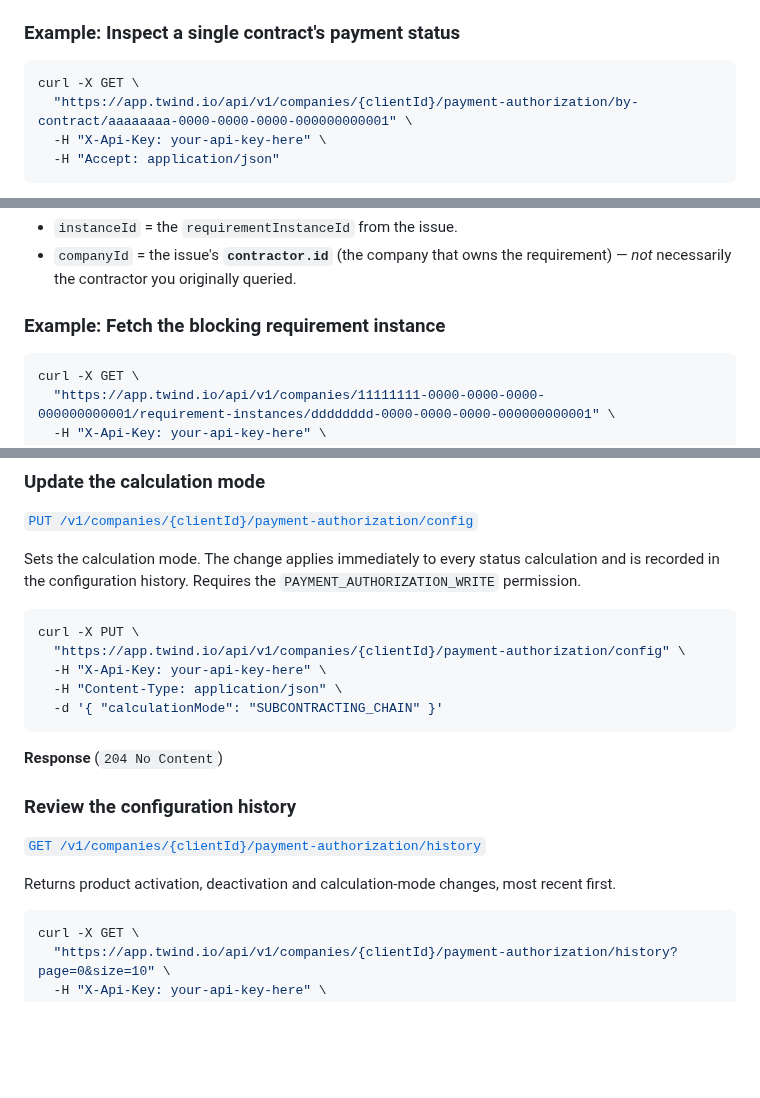
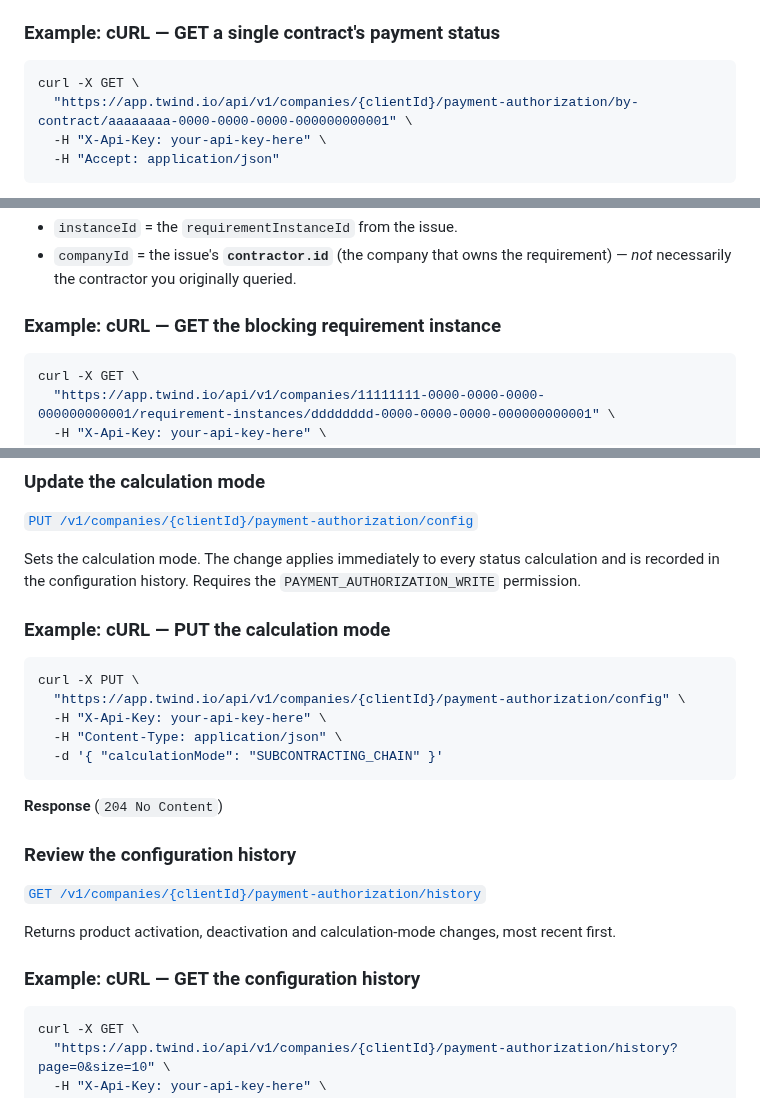
Before and after one commit to twind-ops/TwindApi-PublicOpenApi, a Markdown page: guides/payment-authorization-api.md, 3 parts joined by grey strips. GitHub-like rendering; blank space fills up the shorter version.

````diff
--- a/guides/payment-authorization-api.md
+++ b/guides/payment-authorization-api.md
@@ -293,7 +274,7 @@ together: in `INDIVIDUAL` mode that is just the contract you queried; in
 `SUBCONTRACTING_CHAIN` mode it lists every active contract in the subcontracting tree, each
 with its own `contractor` and `paymentStatus`.
 
-### Example: Inspect a single contract's payment status
+### Example: cURL — GET a single contract's payment status
 
 ```bash
 curl -X GET \
@@ -424,7 +405,7 @@ against the **Requirements API**:
 - `companyId` = the issue's **`contractor.id`** (the company that owns the requirement) —
   *not* necessarily the contractor you originally queried.
 
-### Example: Fetch the blocking requirement instance
+### Example: cURL — GET the blocking requirement instance
 
 ```bash
 curl -X GET \
@@ -473,6 +456,8 @@ Sets the calculation mode. The change applies immediately to every status calcul
 is recorded in the configuration history. Requires the `PAYMENT_AUTHORIZATION_WRITE`
 permission.
 
+### Example: cURL — PUT the calculation mode
+
 ```bash
 curl -X PUT \
   "https://app.twind.io/api/v1/companies/{clientId}/payment-authorization/config" \
@@ -488,6 +473,8 @@ curl -X PUT \
 [`GET /v1/companies/{clientId}/payment-authorization/history`](#tag/calculation-mode/GET/v1/companies/{clientId}/payment-authorization/history)
 
 Returns product activation, deactivation and calculation-mode changes, most recent first.
+
+### Example: cURL — GET the configuration history
 
 ```bash
 curl -X GET \
````
Also changed, not shown: other parts of guides/payment-authorization-api.md (+8 -25 lines).
